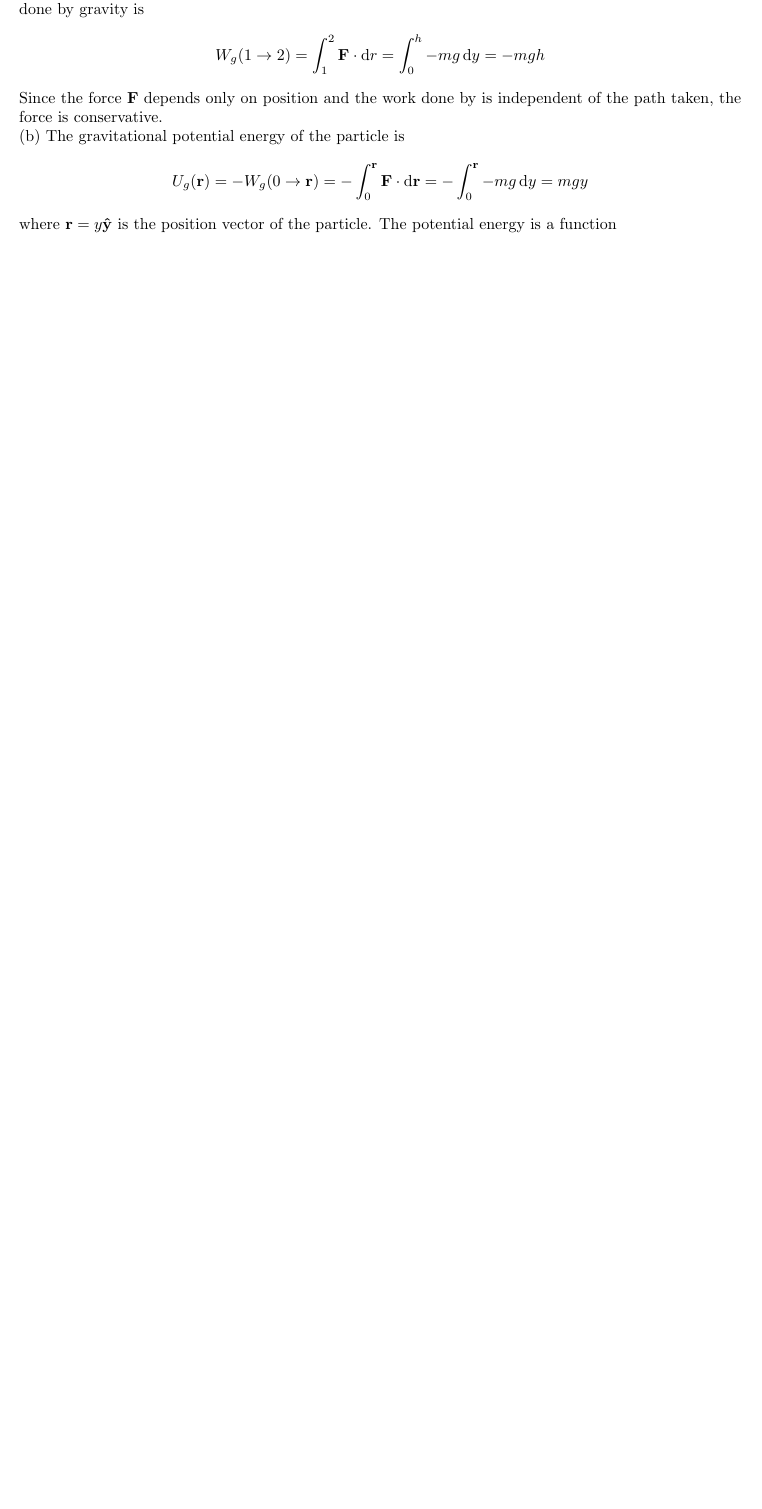
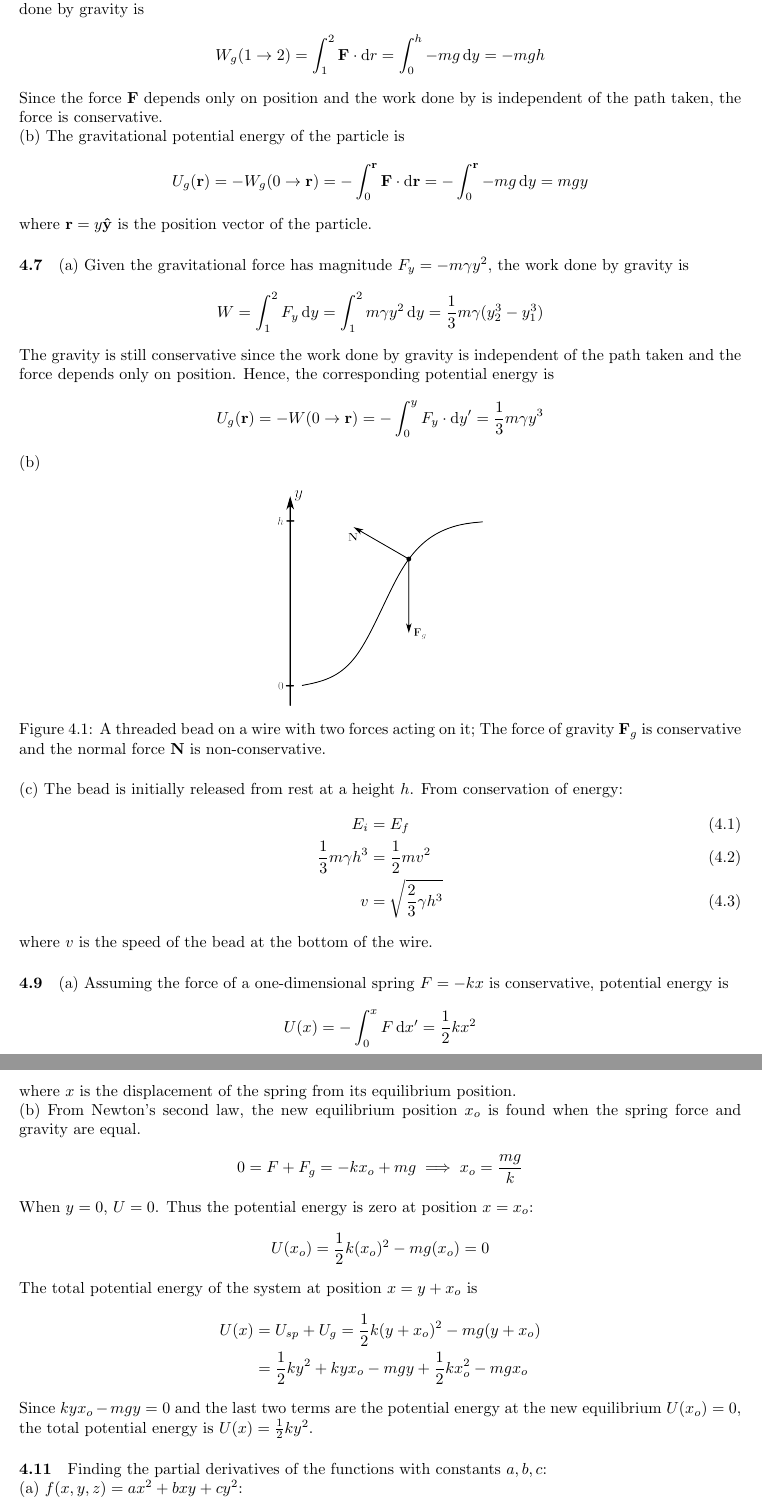
Before and after one commit to joonsuuh/physics, a LaTeX document (taylor/problems/problems.tex, which reads taylor/problems/chapters/chapter4.tex): part of page 48 of 48 before the commit and two parts of pages 48 and 49 of 49 after it, the two joined at a grey line, cut so that both start at the same text, the shorter picture padded with empty space. Compiled offline with pdfLaTeX.

Commit message:
up to 4.11

```diff
--- a/taylor/problems/chapters/chapter4.tex
+++ b/taylor/problems/chapters/chapter4.tex
@@ -83,4 +83,62 @@ taken, the force is conservative.
     U_g(\vb{r}) = - W_g(0 \to \vb{r}) = - \int_0^{\vb{r}} \vb{F} \cdot \dd{\vb{r}}
     = - \int_0^{\vb{r}} -mg \dd{y} = mgy
 \end{align*}
-where $\vb{r} = y\vu{y}$ is the position vector of the particle. The potential energy is a function
+where $\vb{r} = y\vu{y}$ is the position vector of the particle.
+
+\paragraph{4.7}
+(a) Given the gravitational force has magnitude $F_y = -m\gamma y^2$, the work done by gravity is
+\begin{align*}
+    W = \int_1^2 F_y \dd{y} = \int_1^2 m\gamma y^2 \dd{y} = \frac{1}{3} m\gamma (y_2^3-y_1^3)
+\end{align*}
+The gravity is still conservative since the work done by gravity is independent of the path taken
+and the force depends only on position. Hence, the corresponding potential energy is
+\begin{equation*}
+    U_g(\vb{r}) = - W(0 \to \vb{r}) = - \int_0^{y} F_y \cdot \dd{y'} = \frac{1}{3} m\gamma y^3
+\end{equation*}
+
+(b)
+\begin{figure}[ht]
+    \centering
+    \includegraphics[scale=0.7]{../images/fig4_7.png}
+    \caption{A threaded bead on a wire with two forces acting on it; The force of gravity $\vb{F}_g$
+    is conservative and the normal force $\vb{N}$ is non-conservative.}
+    \label{fig:4_7}
+\end{figure}
+
+(c) The bead is initially released from rest at a height $h$. From conservation of energy:
+\begin{align}
+    E_i &= E_f \\
+    \frac{1}{3} m\gamma h^3 &= \frac{1}{2} m v^2 \\
+    v &= \sqrt{\frac{2}{3} \gamma h^3}
+\end{align}
+where $v$ is the speed of the bead at the bottom of the wire.
+
+\paragraph{4.9}
+(a) Assuming the force of a one-dimensional spring $F = -kx$ is conservative, potential energy is
+\begin{align*}
+    U(x) = - \int_0^x F \dd{x'} = \frac{1}{2} kx^2
+\end{align*}
+where $x$ is the displacement of the spring from its equilibrium position.
+
+(b) From Newton's second law, the new equilibrium position $x_o$ is found when the spring force and
+gravity are equal.
+\begin{align*}
+    0 = F + F_{g} = -kx_o + m g \implies x_o = \frac{mg}{k}
+\end{align*}
+When $y = 0$,  $U = 0$. Thus the potential energy is zero at position $x = x_o$:
+\begin{align*}
+    U(x_o) = \frac{1}{2} k(x_o)^2 - mg(x_o) = 0
+\end{align*}
+The total potential energy of the system at position $x = y + x_o$ is
+\begin{align*}
+    U(x) &= U_{sp} + U_{g} = \frac{1}{2} k(y+x_o)^2 - mg(y+x_o) \\
+    &= \frac{1}{2} ky^2 + kyx_o - mgy + \frac{1}{2} kx_o^2 - mgx_o
+\end{align*}
+Since $kyx_o - mgy = 0$ and the last two terms are the potential energy at the new equilibrium
+$U(x_o) = 0$, the total potential energy is $U(x) = \frac{1}{2} ky^2$.
+
+\paragraph{4.11}
+Finding the partial derivatives of the functions with constants $a,b,c$:
+
+(a) $f(x,y,z) = ax^2 + bxy + cy^2$:
+\begin{align*}
```
Also changed, not shown: taylor/problems/chapters/chapter4.pdf, taylor/problems/images/fig4_7.png (added), taylor/problems/images/fig4_7.svg (added), taylor/problems/chapters/chapter4.tex (20 more changed lines), 5 other files.
